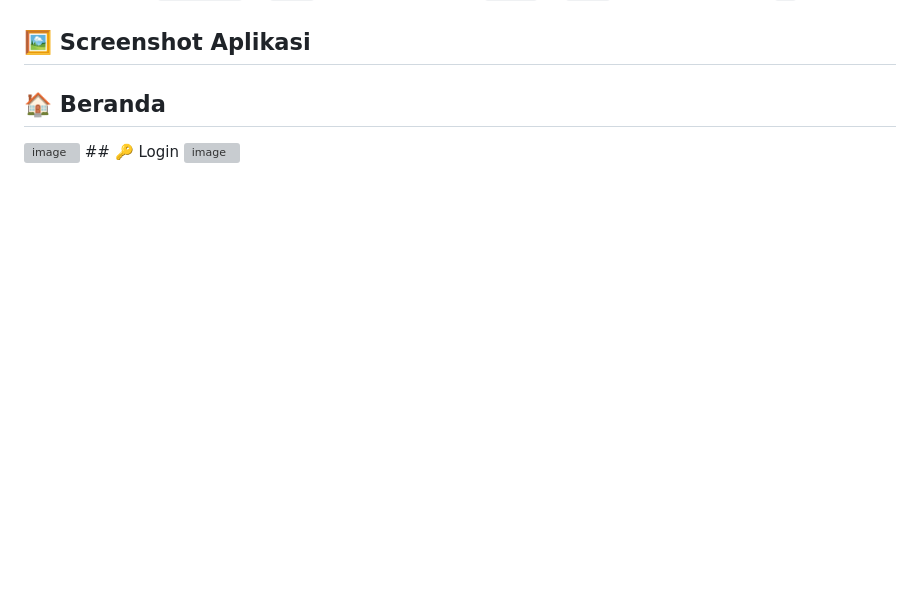
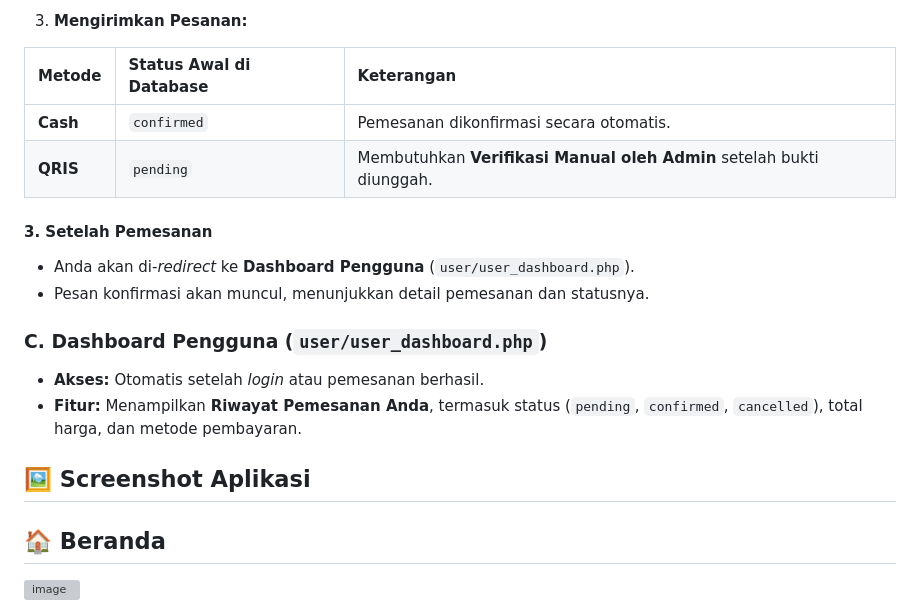
Before and after one commit to dewiastt/WEB-HOTEL, a Markdown page: README.md, the part around one of its changes. Drawn GitHub-style; blank space fills up the shorter version; grey boxes are pictures that could not be loaded.

```diff
--- a/README.md
+++ b/README.md
@@ -146,5 +207,23 @@ Anda **wajib** mengubah nilai-nilai berikut di bagian atas *file* agar aplikasi
+3.  **Mengirimkan Pesanan:**
+
+| Metode | Status Awal di Database | Keterangan |
+| :--- | :--- | :--- |
+| **Cash** | `confirmed` | Pemesanan dikonfirmasi secara otomatis. |
+| **QRIS** | `pending` | Membutuhkan **Verifikasi Manual oleh Admin** setelah bukti diunggah. |
+
+#### 3. Setelah Pemesanan
+
+* Anda akan di-*redirect* ke **Dashboard Pengguna** (`user/user_dashboard.php`).
+* Pesan konfirmasi akan muncul, menunjukkan detail pemesanan dan statusnya.
+
+### C. Dashboard Pengguna (`user/user_dashboard.php`)
+
+* **Akses:** Otomatis setelah *login* atau pemesanan berhasil.
+* **Fitur:** Menampilkan **Riwayat Pemesanan Anda**, termasuk status (`pending`, `confirmed`, `cancelled`), total harga, dan metode pembayaran.
+
 ## 🖼️ Screenshot Aplikasi
 ## 🏠 Beranda
 <img width="1781" height="893" alt="image" src="https://github.com/user-attachments/assets/ae187969-22d9-476c-9561-85a8039a82ba" />
+
 ## 🔑 Login
 <img width="680" height="587" alt="image" src="https://github.com/user-attachments/assets/5cedf7f6-e710-4fbb-a684-2d2e803de235" />
```
Also changed, not shown: other parts of README.md (+61 -0 lines).
